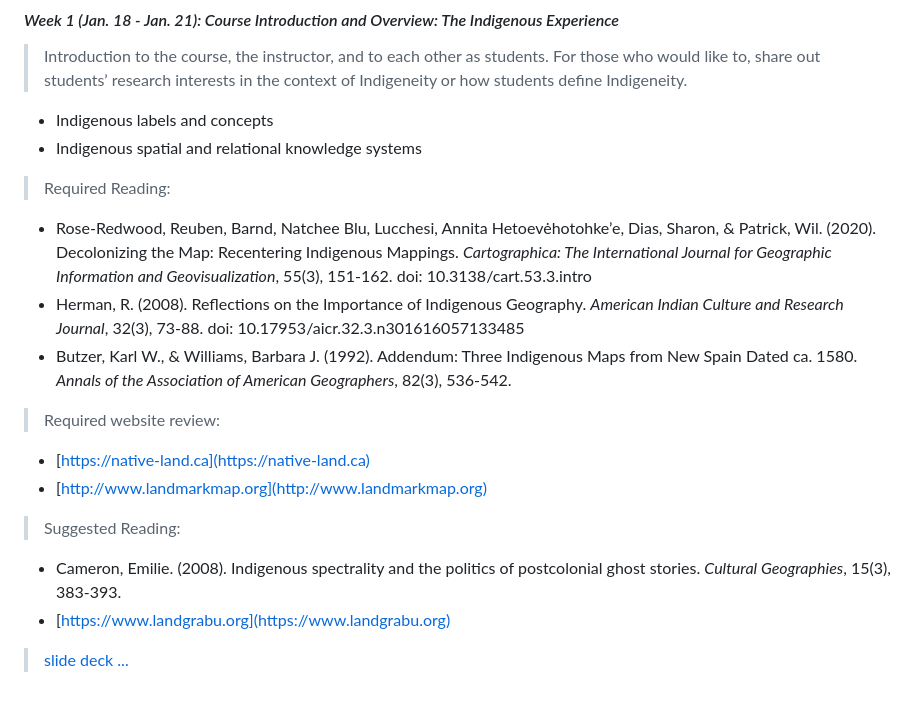
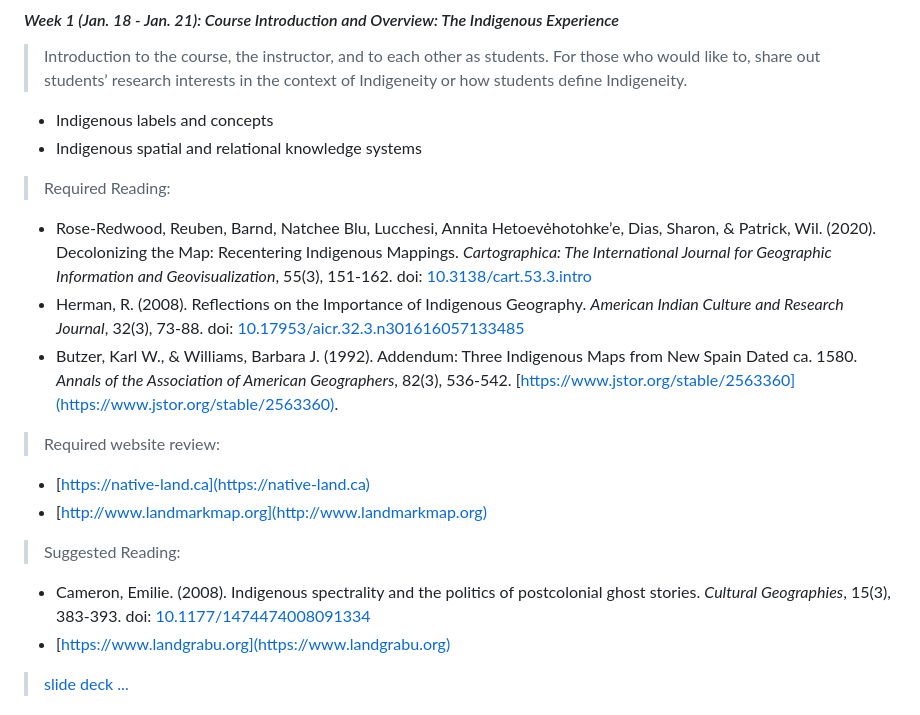
Before and after one commit to tibbben/indigenous-cartography, a Markdown page: syllabus.md, the part around the change. Rendered like a GitHub page.

Commit message:
2023 spring week 1 revision

```diff
--- a/syllabus.md
+++ b/syllabus.md
@@ -52,9 +52,9 @@ All topics/dates/assignments are subject to revision/change based on instructor
 
 > Required Reading:
 
--   Rose-Redwood, Reuben, Barnd, Natchee Blu, Lucchesi, Annita Hetoevėhotohke’e, Dias, Sharon, & Patrick, Wil. (2020). Decolonizing the Map: Recentering Indigenous Mappings. *Cartographica: The International Journal for Geographic Information and Geovisualization*, 55(3), 151-162. doi: 10.3138/cart.53.3.intro
--   Herman, R. (2008). Reflections on the Importance of Indigenous Geography. *American Indian Culture and Research Journal*, 32(3), 73-88. doi: 10.17953/aicr.32.3.n301616057133485
--   Butzer, Karl W., & Williams, Barbara J. (1992). Addendum: Three Indigenous Maps from New Spain Dated ca. 1580. *Annals of the Association of American Geographers*, 82(3), 536-542.
+-   Rose-Redwood, Reuben, Barnd, Natchee Blu, Lucchesi, Annita Hetoevėhotohke’e, Dias, Sharon, & Patrick, Wil. (2020). Decolonizing the Map: Recentering Indigenous Mappings. *Cartographica: The International Journal for Geographic Information and Geovisualization*, 55(3), 151-162. doi: [10.3138/cart.53.3.intro](https://doi.org/10.3138/cart.53.3.intro)
+-   Herman, R. (2008). Reflections on the Importance of Indigenous Geography. *American Indian Culture and Research Journal*, 32(3), 73-88. doi: [10.17953/aicr.32.3.n301616057133485](https://doi.org/10.17953/aicr.32.3.n301616057133485)
+-   Butzer, Karl W., & Williams, Barbara J. (1992). Addendum: Three Indigenous Maps from New Spain Dated ca. 1580. *Annals of the Association of American Geographers*, 82(3), 536-542. [https://www.jstor.org/stable/2563360](https://www.jstor.org/stable/2563360).
 
 > Required website review:
 
@@ -63,7 +63,7 @@ All topics/dates/assignments are subject to revision/change based on instructor
 
 > Suggested Reading:
 
--   Cameron, Emilie. (2008). Indigenous spectrality and the politics of postcolonial ghost stories. *Cultural Geographies*, 15(3), 383-393.
+-   Cameron, Emilie. (2008). Indigenous spectrality and the politics of postcolonial ghost stories. *Cultural Geographies*, 15(3), 383-393. doi: [10.1177/1474474008091334](https://doi.org/10.1177/1474474008091334)
 -   [https://www.landgrabu.org](https://www.landgrabu.org)
 
 > [slide deck](slides/slides01.html) [...](lessons/lesson01.html)
```
Also changed, not shown: course_description.md (+2 -2 lines), common/assets/images/cover_small_banner.jpg (added).
